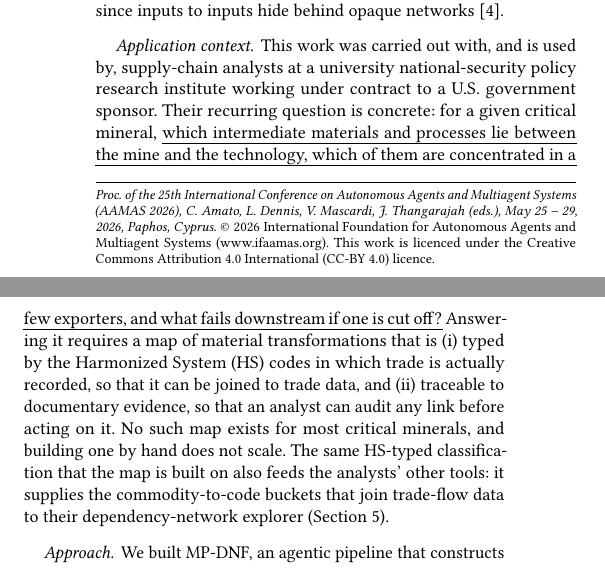
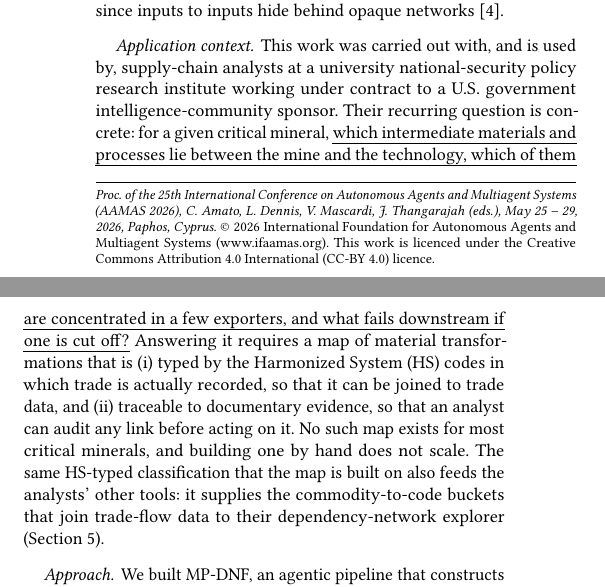
Before and after one commit to dads2busy/D-PI-2025-09-AAMAS-Bottom-Up-New-Format-, a LaTeX paper (main.tex, which reads introduction.tex): two parts of the columns of page 1 of 8, joined at a grey line, cut so that both start at the same text. Compiled offline with pdfLaTeX.

Commit message:
fix: stakeholder wording per spec
Co-Authored-By: Claude Sonnet 5 <noreply@anthropic.com>

```diff
--- a/introduction.tex
+++ b/introduction.tex
@@ -4,7 +4,7 @@
 Advanced technologies depend on long industrial transformation chains from ores to intermediate chemicals and components. Concentrated in one supplier or country, these chains become failure points: recent semiconductor, rare-earth, and battery-material shortages originated at intermediate stages, not the mine or finished product~\cite{hasan2022demand,zhang2024reshaping,hu2025technological}. Analysts work \emph{top-down} from product to supplier records; Baldwin et al.~\cite{baldwin2023hidden} show this underestimates exposure, since inputs to inputs hide behind opaque networks~\cite{colon2022systemic}.
 
 \paragraph{Application context.}
-This work was carried out with, and is used by, supply-chain analysts at a university national-security policy research institute working under contract to a U.S. government sponsor. Their recurring question is concrete: for a given critical mineral, \emph{which intermediate materials and processes lie between the mine and the technology, which of them are concentrated in a few exporters, and what fails downstream if one is cut off?} Answering it requires a map of material transformations that is (i) typed by the Harmonized System (HS) codes in which trade is actually recorded, so that it can be joined to trade data, and (ii) traceable to documentary evidence, so that an analyst can audit any link before acting on it. No such map exists for most critical minerals, and building one by hand does not scale. The same HS-typed classification that the map is built on also feeds the analysts' other tools: it supplies the commodity-to-code buckets that join trade-flow data to their dependency-network explorer (Section~\ref{sec:application}).
+This work was carried out with, and is used by, supply-chain analysts at a university national-security policy research institute working under contract to a U.S. government intelligence-community sponsor. Their recurring question is concrete: for a given critical mineral, \emph{which intermediate materials and processes lie between the mine and the technology, which of them are concentrated in a few exporters, and what fails downstream if one is cut off?} Answering it requires a map of material transformations that is (i) typed by the Harmonized System (HS) codes in which trade is actually recorded, so that it can be joined to trade data, and (ii) traceable to documentary evidence, so that an analyst can audit any link before acting on it. No such map exists for most critical minerals, and building one by hand does not scale. The same HS-typed classification that the map is built on also feeds the analysts' other tools: it supplies the commodity-to-code buckets that join trade-flow data to their dependency-network explorer (Section~\ref{sec:application}).
 
 \paragraph{Approach.}
 We built MP-DNF, an agentic pipeline that constructs such a map \emph{bottom-up}. Starting from a seed mineral, six role-specialized LLM agents---classification, material finding, process discovery, process merging, reference review, and source scoring---propose materials and industrial processes, retrieve supporting documents through Model Context Protocol (MCP) tools, and score the evidence. The output is a \emph{Material Evolution Knowledge Hypergraph} (MEKH): a directed labeled multi-hypergraph whose vertices are HS-6-coded materials and whose hyperedges are processes mapping input sets to output sets (Section~\ref{sec:mekh}). The agents propose; deterministic gates dispose. A process enters the MEKH only if its materials resolve to valid HS-6 codes and it is supported by at least two references from distinct domains whose relevance and source quality clear a threshold (Section~\ref{sec:pipeline}). Every hyperedge therefore carries the evidence an analyst needs to audit it.
```
